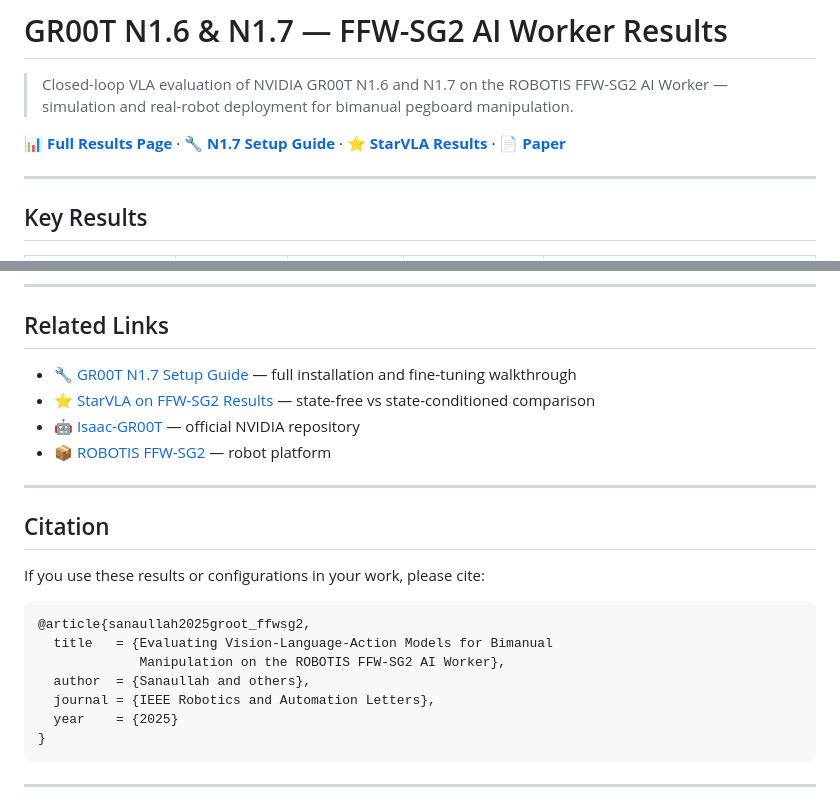
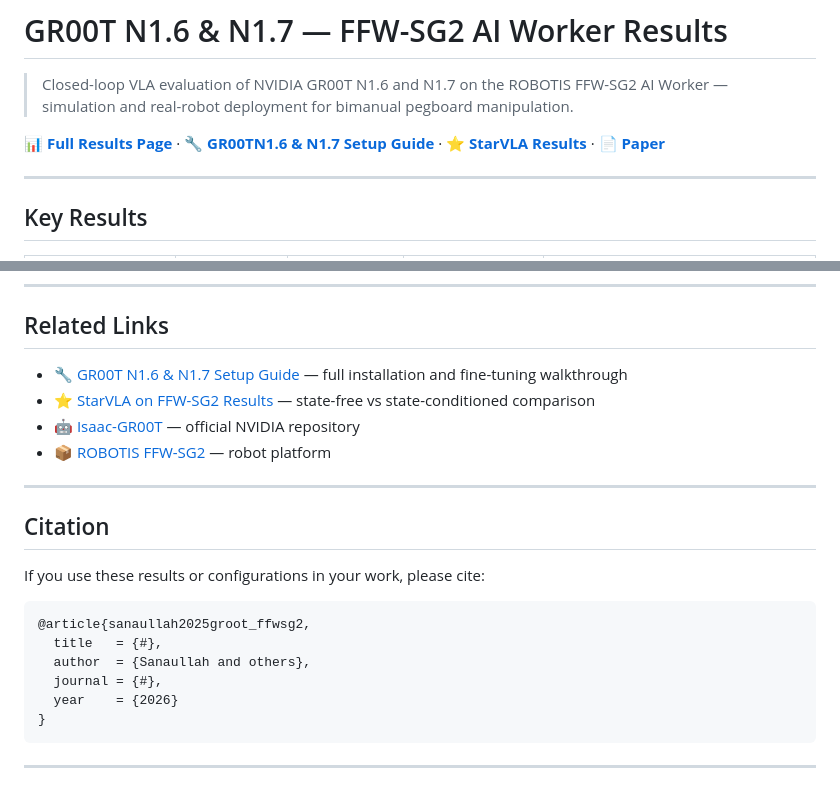
Before and after one commit to Rao-Sanaullah/Groot_results, a Markdown page: README.md, 2 parts joined by grey strips. GitHub-like rendering.

````diff
--- a/README.md
+++ b/README.md
@@ -2,7 +2,7 @@
 
 > Closed-loop VLA evaluation of NVIDIA GR00T N1.6 and N1.7 on the ROBOTIS FFW-SG2 AI Worker — simulation and real-robot deployment for bimanual pegboard manipulation.
 
-**[📊 Full Results Page](https://rao-sanaullah.github.io/groot-sg2-results/)** · **[🔧 N1.7 Setup Guide](https://rao-sanaullah.github.io/GR00TN1.7/)** · **[⭐ StarVLA Results](https://rao-sanaullah.github.io/starVLA_results/)** · **[📄 Paper](#)**
+**[📊 Full Results Page](https://rao-sanaullah.github.io/groot-sg2-results/)** · **[🔧 GR00TN1.6 & N1.7 Setup Guide](https://rao-sanaullah.github.io/GR00TN16_and_N17_Installation_Guide/)** · **[⭐ StarVLA Results](https://rao-sanaullah.github.io/starVLA_results/)** · **[📄 Paper](#)**
 
 ---
 
@@ -137,6 +137,6 @@ groot-sg2-results/
 
 ## Related Links
 
-- 🔧 [GR00T N1.7 Setup Guide](https://rao-sanaullah.github.io/GR00TN1.7/) — full installation and fine-tuning walkthrough
+- 🔧 [GR00T N1.6 & N1.7 Setup Guide](https://rao-sanaullah.github.io/GR00TN16_and_N17_Installation_Guide/) — full installation and fine-tuning walkthrough
 - ⭐ [StarVLA on FFW-SG2 Results](https://rao-sanaullah.github.io/starVLA_results/) — state-free vs state-conditioned comparison
 - 🤖 [Isaac-GR00T](https://github.com/NVIDIA/Isaac-GR00T) — official NVIDIA repository
@@ -150,11 +150,10 @@ If you use these results or configurations in your work, please cite:
 
 ```bibtex
 @article{sanaullah2025groot_ffwsg2,
-  title   = {Evaluating Vision-Language-Action Models for Bimanual
-             Manipulation on the ROBOTIS FFW-SG2 AI Worker},
+  title   = {#},
   author  = {Sanaullah and others},
-  journal = {IEEE Robotics and Automation Letters},
-  year    = {2025}
+  journal = {#},
+  year    = {2026}
 }
 ```
 
````
Also changed, not shown: other parts of README.md (+1 -1 lines).
